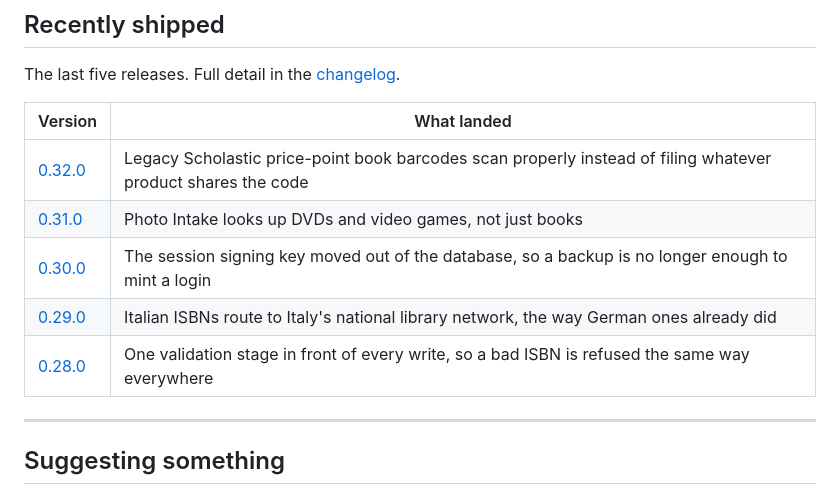
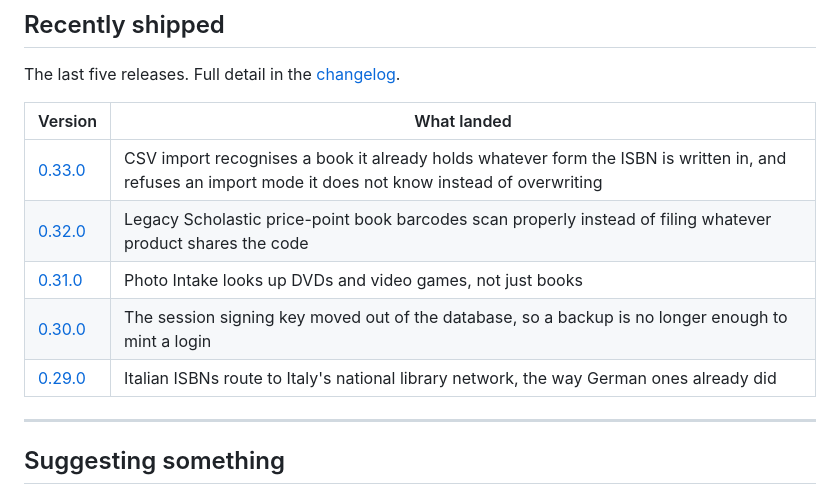
Before and after one commit to dgahagan/shelf, a Markdown page: docs/roadmap.md, the part around the change. Rendered like a GitHub page.

Commit message:
Move 0.33.0 into the public roadmap's Recently shipped table

```diff
--- a/docs/roadmap.md
+++ b/docs/roadmap.md
@@ -114,11 +114,11 @@ The last five releases. Full detail in the [changelog](../CHANGELOG.md).
 
 | Version | What landed |
 |---|---|
+| [0.33.0](https://github.com/dgahagan/shelf/releases/tag/v0.33.0) | CSV import recognises a book it already holds whatever form the ISBN is written in, and refuses an import mode it does not know instead of overwriting |
 | [0.32.0](https://github.com/dgahagan/shelf/releases/tag/v0.32.0) | Legacy Scholastic price-point book barcodes scan properly instead of filing whatever product shares the code |
 | [0.31.0](https://github.com/dgahagan/shelf/releases/tag/v0.31.0) | Photo Intake looks up DVDs and video games, not just books |
 | [0.30.0](https://github.com/dgahagan/shelf/releases/tag/v0.30.0) | The session signing key moved out of the database, so a backup is no longer enough to mint a login |
 | [0.29.0](https://github.com/dgahagan/shelf/releases/tag/v0.29.0) | Italian ISBNs route to Italy's national library network, the way German ones already did |
-| [0.28.0](https://github.com/dgahagan/shelf/releases/tag/v0.28.0) | One validation stage in front of every write, so a bad ISBN is refused the same way everywhere |
 
 ---
 
```
